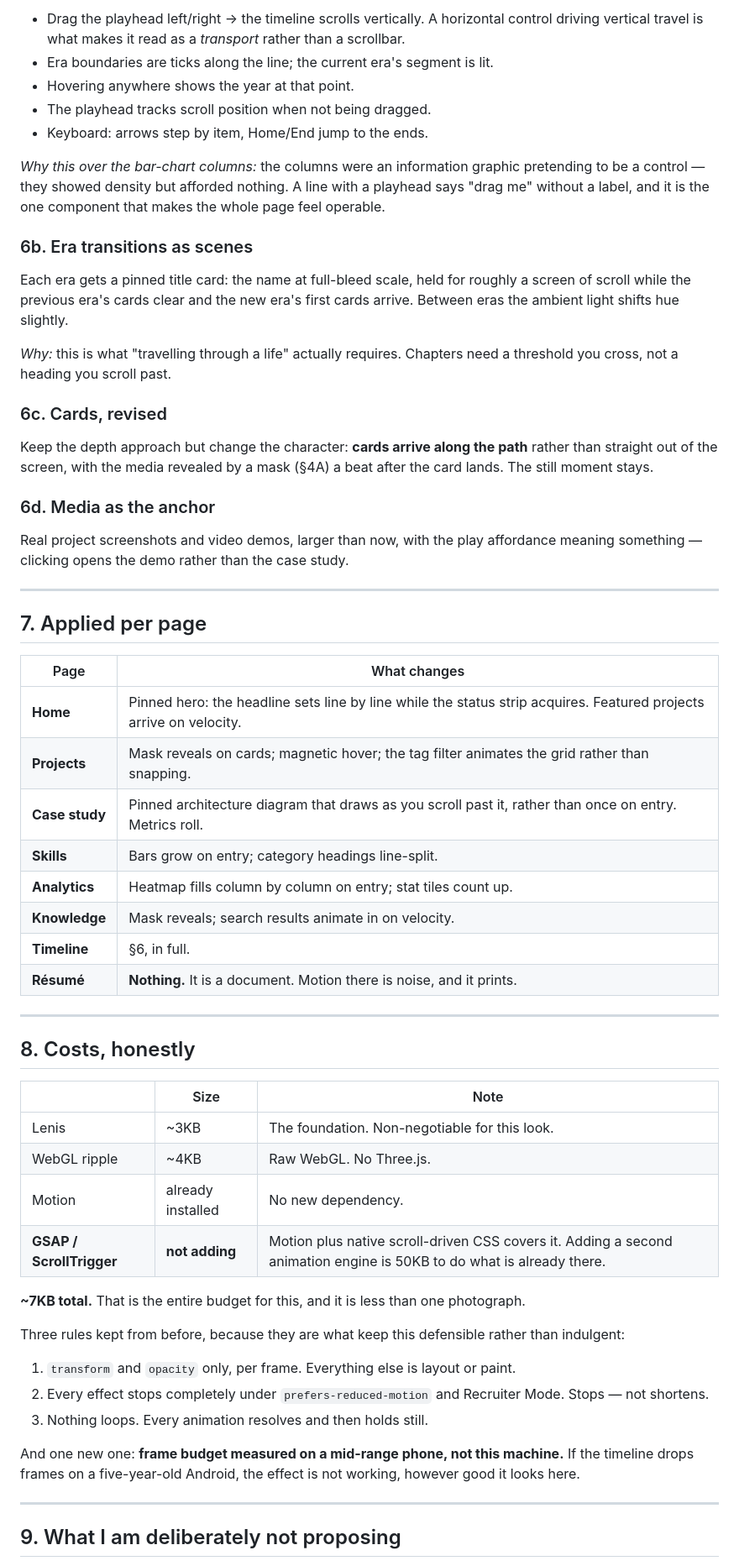
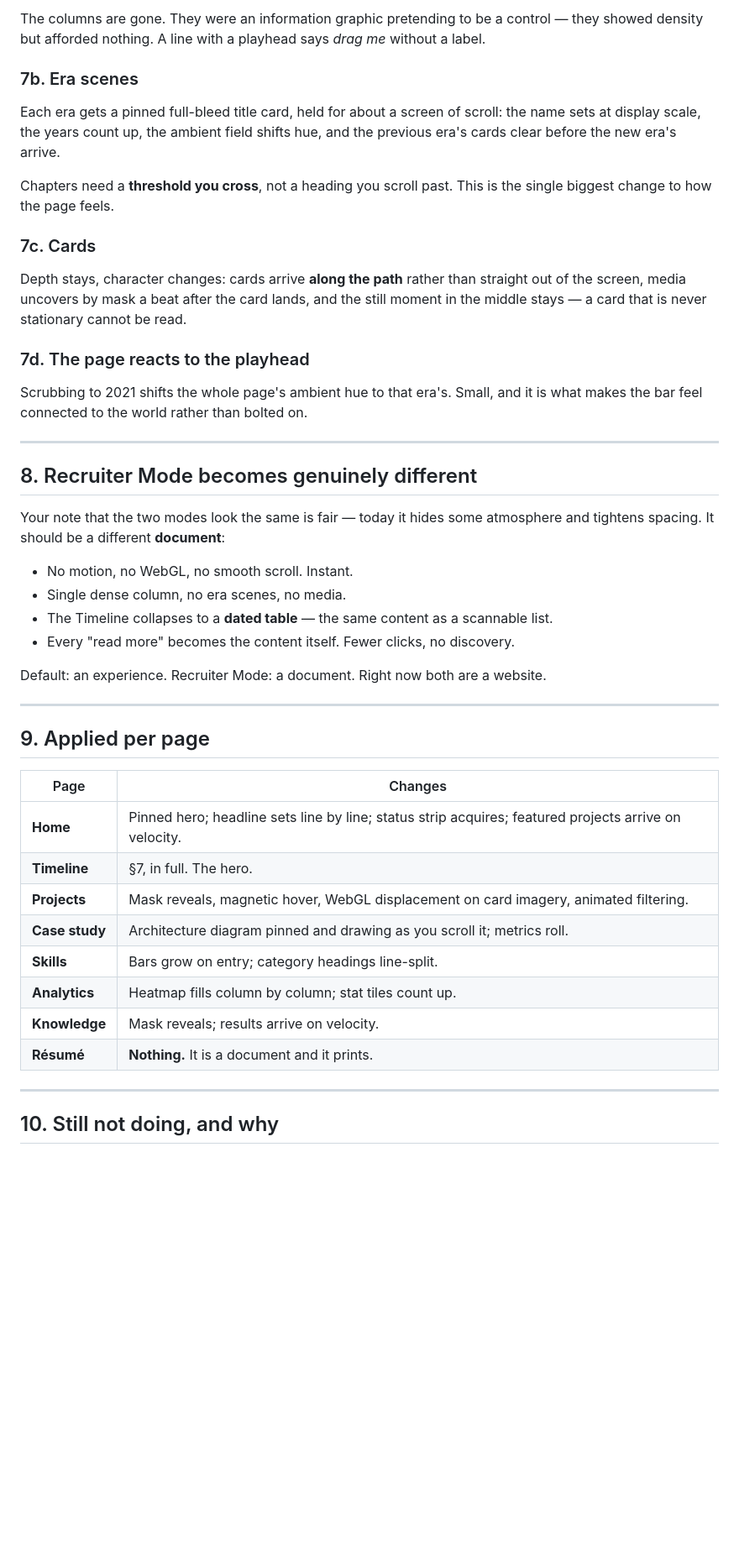
Before and after one commit to Vinuka-Osura/Chronicle, a Markdown page: docs/motion-plan.md, the part around one of its changes. Shown at 84% size. Rendered like a GitHub page; blank space fills up the shorter version.

```diff
--- a/docs/motion-plan.md
+++ b/docs/motion-plan.md
@@ -144,77 +153,58 @@ A **persistent thin line** across the bottom, behaving like a video scrub bar:
 
-- Drag the playhead left/right → the timeline scrolls vertically. A horizontal control
-  driving vertical travel is what makes it read as a *transport* rather than a scrollbar.
-- Era boundaries are ticks along the line; the current era's segment is lit.
-- Hovering anywhere shows the year at that point.
-- The playhead tracks scroll position when not being dragged.
-- Keyboard: arrows step by item, Home/End jump to the ends.
+The columns are gone. They were an information graphic pretending to be a control — they
+showed density but afforded nothing. A line with a playhead says *drag me* without a
+label.
 
-*Why this over the bar-chart columns:* the columns were an information graphic pretending
-to be a control — they showed density but afforded nothing. A line with a playhead says
-"drag me" without a label, and it is the one component that makes the whole page feel
-operable.
+### 7b. Era scenes
 
-### 6b. Era transitions as scenes
+Each era gets a pinned full-bleed title card, held for about a screen of scroll: the name
+sets at display scale, the years count up, the ambient field shifts hue, and the previous
+era's cards clear before the new era's arrive.
 
-Each era gets a pinned title card: the name at full-bleed scale, held for roughly a
-screen of scroll while the previous era's cards clear and the new era's first cards
-arrive. Between eras the ambient light shifts hue slightly.
+Chapters need a **threshold you cross**, not a heading you scroll past. This is the
+single biggest change to how the page feels.
 
-*Why:* this is what "travelling through a life" actually requires. Chapters need a
-threshold you cross, not a heading you scroll past.
+### 7c. Cards
 
-### 6c. Cards, revised
+Depth stays, character changes: cards arrive **along the path** rather than straight out
+of the screen, media uncovers by mask a beat after the card lands, and the still moment
+in the middle stays — a card that is never stationary cannot be read.
 
-Keep the depth approach but change the character: **cards arrive along the path** rather
-than straight out of the screen, with the media revealed by a mask (§4A) a beat after the
-card lands. The still moment stays.
+### 7d. The page reacts to the playhead
 
-### 6d. Media as the anchor
-
-Real project screenshots and video demos, larger than now, with the play affordance
-meaning something — clicking opens the demo rather than the case study.
+Scrubbing to 2021 shifts the whole page's ambient hue to that era's. Small, and it is what
+makes the bar feel connected to the world rather than bolted on.
 
 ---
 
-## 7. Applied per page
+## 8. Recruiter Mode becomes genuinely different
 
-| Page | What changes |
-|---|---|
-| **Home** | Pinned hero: the headline sets line by line while the status strip acquires. Featured projects arrive on velocity. |
-| **Projects** | Mask reveals on cards; magnetic hover; the tag filter animates the grid rather than snapping. |
-| **Case study** | Pinned architecture diagram that draws as you scroll past it, rather than once on entry. Metrics roll. |
-| **Skills** | Bars grow on entry; category headings line-split. |
-| **Analytics** | Heatmap fills column by column on entry; stat tiles count up. |
-| **Knowledge** | Mask reveals; search results animate in on velocity. |
-| **Timeline** | §6, in full. |
-| **Résumé** | **Nothing.** It is a document. Motion there is noise, and it prints. |
+Your note that the two modes look the same is fair — today it hides some atmosphere and
+tightens spacing. It should be a different **document**:
+
+- No motion, no WebGL, no smooth scroll. Instant.
+- Single dense column, no era scenes, no media.
+- The Timeline collapses to a **dated table** — the same content as a scannable list.
+- Every "read more" becomes the content itself. Fewer clicks, no discovery.
+
+Default: an experience. Recruiter Mode: a document. Right now both are a website.
 
 ---
 
-## 8. Costs, honestly
+## 9. Applied per page
 
-| | Size | Note |
-|---|---|---|
-| Lenis | ~3KB | The foundation. Non-negotiable for this look. |
-| WebGL ripple | ~4KB | Raw WebGL. No Three.js. |
-| Motion | already installed | No new dependency. |
-| **GSAP / ScrollTrigger** | **not adding** | Motion plus native scroll-driven CSS covers it. Adding a second animation engine is 50KB to do what is already there. |
-
-**~7KB total.** That is the entire budget for this, and it is less than one photograph.
-
-Three rules kept from before, because they are what keep this defensible rather than
-indulgent:
-
-1. `transform` and `opacity` only, per frame. Everything else is layout or paint.
-2. Every effect stops completely under `prefers-reduced-motion` and Recruiter Mode.
-   Stops — not shortens.
-3. Nothing loops. Every animation resolves and then holds still.
-
-And one new one: **frame budget measured on a mid-range phone, not this machine.** If the
-timeline drops frames on a five-year-old Android, the effect is not working, however good
-it looks here.
+| Page | Changes |
+|---|---|
+| **Home** | Pinned hero; headline sets line by line; status strip acquires; featured projects arrive on velocity. |
+| **Timeline** | §7, in full. The hero. |
+| **Projects** | Mask reveals, magnetic hover, WebGL displacement on card imagery, animated filtering. |
+| **Case study** | Architecture diagram pinned and drawing as you scroll it; metrics roll. |
+| **Skills** | Bars grow on entry; category headings line-split. |
+| **Analytics** | Heatmap fills column by column; stat tiles count up. |
+| **Knowledge** | Mask reveals; results arrive on velocity. |
+| **Résumé** | **Nothing.** It is a document and it prints. |
 
 ---
 
-## 9. What I am deliberately not proposing
+## 10. Still not doing, and why
 
```
Also changed, not shown: other parts of docs/motion-plan.md (+129 -123 lines).
